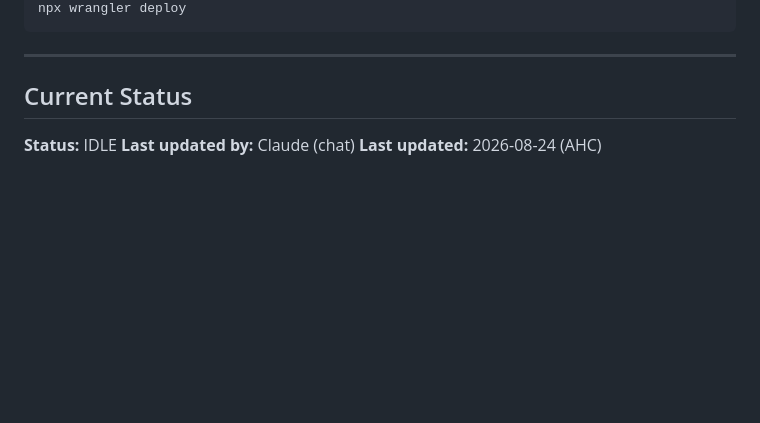
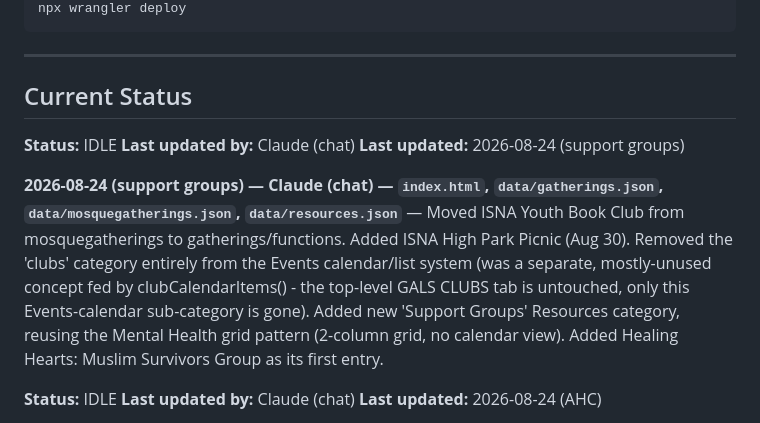
Before and after one commit to lugine/4dasistas, a Markdown page: AGENT-COORDINATION.md, the part around the change. GitHub-like rendering; blank space fills up the shorter version.

Commit message:
Log support groups restructure

```diff
--- a/AGENT-COORDINATION.md
+++ b/AGENT-COORDINATION.md
@@ -75,6 +75,13 @@ npx wrangler deploy
 ---
 
 ## Current Status
+
+**Status:** IDLE
+**Last updated by:** Claude (chat)
+**Last updated:** 2026-08-24 (support groups)
+
+**2026-08-24 (support groups) — Claude (chat) — `index.html`, `data/gatherings.json`, `data/mosquegatherings.json`, `data/resources.json`** — Moved ISNA Youth Book Club from mosquegatherings to gatherings/functions. Added ISNA High Park Picnic (Aug 30). Removed the 'clubs' category entirely from the Events calendar/list system (was a separate, mostly-unused concept fed by clubCalendarItems() - the top-level GALS CLUBS tab is untouched, only this Events-calendar sub-category is gone). Added new 'Support Groups' Resources category, reusing the Mental Health grid pattern (2-column grid, no calendar view). Added Healing Hearts: Muslim Survivors Group as its first entry.
+
 
 **Status:** IDLE
 **Last updated by:** Claude (chat)
```
